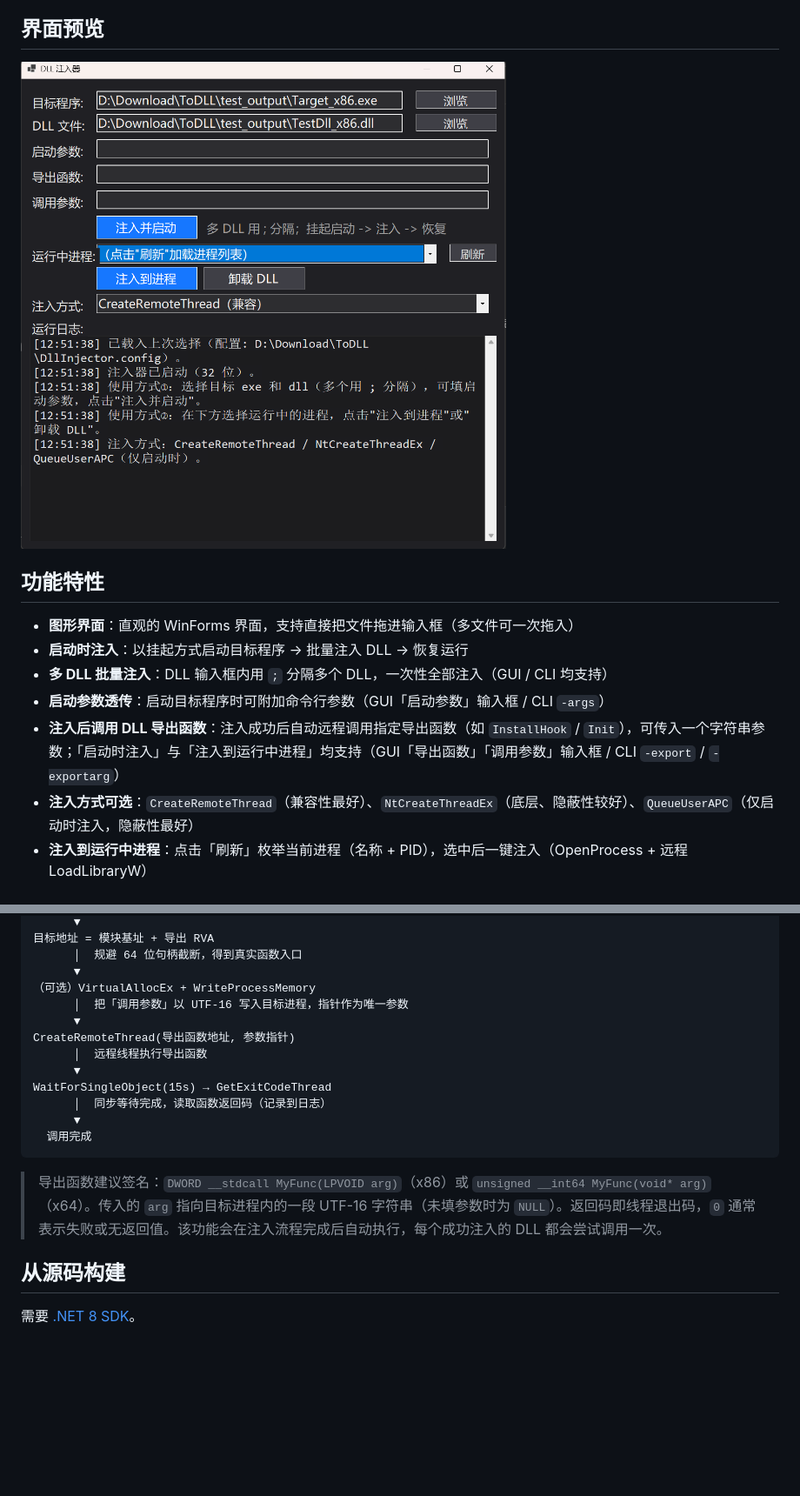
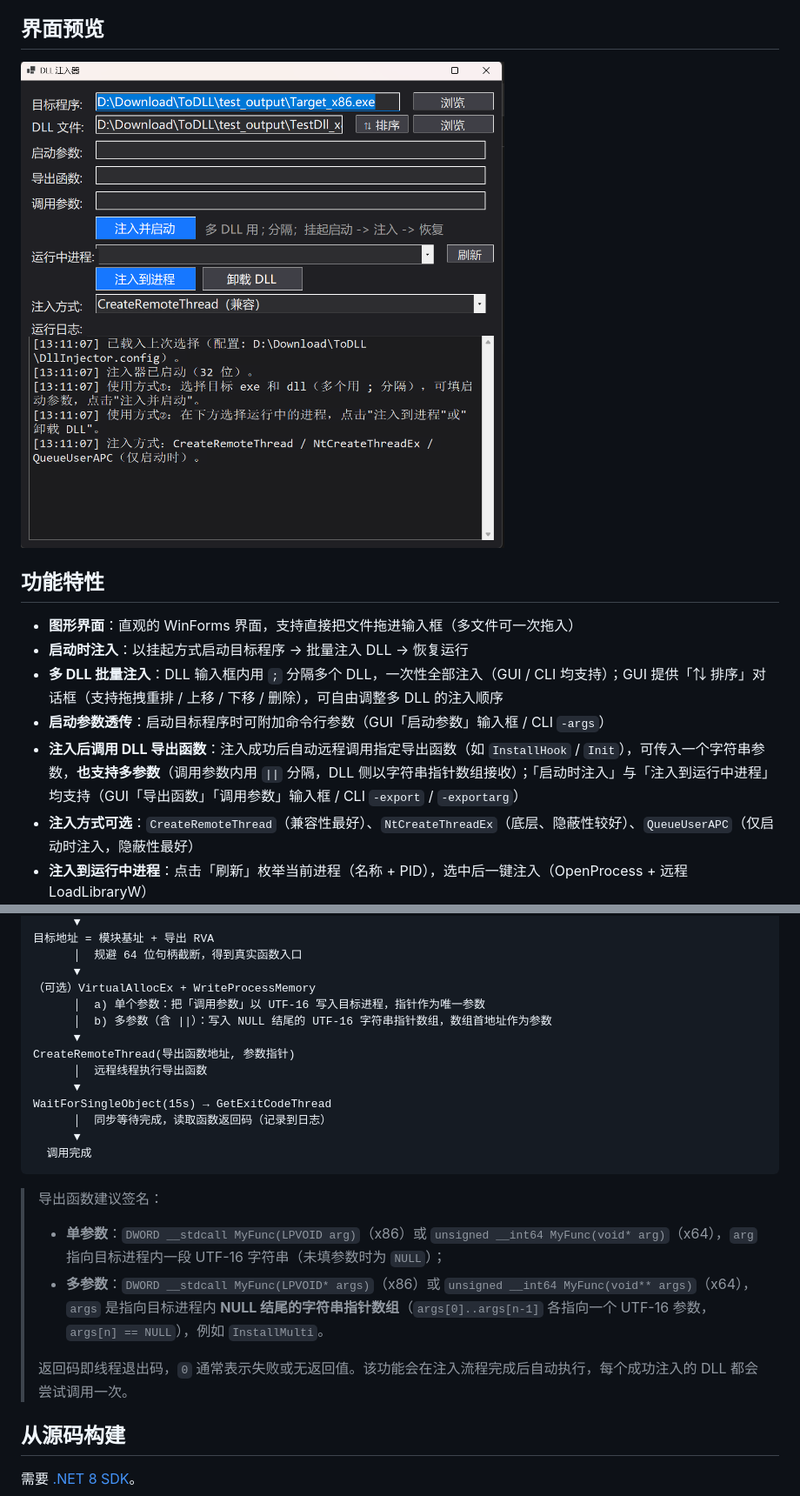
Before and after one commit to isTurn/DllInjectorTest, a Markdown page: README.md, 2 parts joined by grey strips. Shown: that part at 87% size. GitHub-like rendering; pictures changed too: screenshot.png; blank space fills up the shorter version.

````diff
--- a/README.md
+++ b/README.md
@@ -17,9 +17,9 @@
 
 - **图形界面**：直观的 WinForms 界面，支持直接把文件拖进输入框（多文件可一次拖入）
 - **启动时注入**：以挂起方式启动目标程序 → 批量注入 DLL → 恢复运行
-- **多 DLL 批量注入**：DLL 输入框内用 `;` 分隔多个 DLL，一次性全部注入（GUI / CLI 均支持）
+- **多 DLL 批量注入**：DLL 输入框内用 `;` 分隔多个 DLL，一次性全部注入（GUI / CLI 均支持）；GUI 提供「⇅ 排序」对话框（支持拖拽重排 / 上移 / 下移 / 删除），可自由调整多 DLL 的注入顺序
 - **启动参数透传**：启动目标程序时可附加命令行参数（GUI「启动参数」输入框 / CLI `-args`）
-- **注入后调用 DLL 导出函数**：注入成功后自动远程调用指定导出函数（如 `InstallHook` / `Init`），可传入一个字符串参数；「启动时注入」与「注入到运行中进程」均支持（GUI「导出函数」「调用参数」输入框 / CLI `-export` / `-exportarg`）
+- **注入后调用 DLL 导出函数**：注入成功后自动远程调用指定导出函数（如 `InstallHook` / `Init`），可传入一个字符串参数，**也支持多参数**（调用参数内用 `||` 分隔，DLL 侧以字符串指针数组接收）；「启动时注入」与「注入到运行中进程」均支持（GUI「导出函数」「调用参数」输入框 / CLI `-export` / `-exportarg`）
 - **注入方式可选**：`CreateRemoteThread`（兼容性最好）、`NtCreateThreadEx`（底层、隐蔽性较好）、`QueueUserAPC`（仅启动时注入，隐蔽性最好）
 - **注入到运行中进程**：点击「刷新」枚举当前进程（名称 + PID），选中后一键注入（OpenProcess + 远程 LoadLibraryW）
 - **卸载已注入 DLL**：从目标进程远程调用 FreeLibrary，实现注入 / 卸载闭环
@@ -163,7 +165,8 @@ PeHelper.GetExportRva(dllPath, funcName)
       │  规避 64 位句柄截断，得到真实函数入口
       ▼
 （可选）VirtualAllocEx + WriteProcessMemory
-      │  把「调用参数」以 UTF-16 写入目标进程，指针作为唯一参数
+      │  a) 单个参数：把「调用参数」以 UTF-16 写入目标进程，指针作为唯一参数
+      │  b) 多参数（含 ||）：写入 NULL 结尾的 UTF-16 字符串指针数组，数组首地址作为参数
       ▼
 CreateRemoteThread(导出函数地址, 参数指针)
       │  远程线程执行导出函数
@@ -174,7 +177,11 @@ WaitForSingleObject(15s) → GetExitCodeThread
   调用完成
 ```
 
-> 导出函数建议签名：`DWORD __stdcall MyFunc(LPVOID arg)`（x86）或 `unsigned __int64 MyFunc(void* arg)`（x64）。传入的 `arg` 指向目标进程内的一段 UTF-16 字符串（未填参数时为 `NULL`）。返回码即线程退出码，`0` 通常表示失败或无返回值。该功能会在注入流程完成后自动执行，每个成功注入的 DLL 都会尝试调用一次。
+> 导出函数建议签名：
+> - **单参数**：`DWORD __stdcall MyFunc(LPVOID arg)`（x86）或 `unsigned __int64 MyFunc(void* arg)`（x64），`arg` 指向目标进程内一段 UTF-16 字符串（未填参数时为 `NULL`）；
+> - **多参数**：`DWORD __stdcall MyFunc(LPVOID* args)`（x86）或 `unsigned __int64 MyFunc(void** args)`（x64），`args` 是指向目标进程内 **NULL 结尾的字符串指针数组**（`args[0]..args[n-1]` 各指向一个 UTF-16 参数，`args[n] == NULL`），例如 `InstallMulti`。
+>
+> 返回码即线程退出码，`0` 通常表示失败或无返回值。该功能会在注入流程完成后自动执行，每个成功注入的 DLL 都会尝试调用一次。
 
 ## 从源码构建
 
````
Also changed, not shown: other parts of README.md (+8 -6 lines), CHANGELOG.md (+2 -0 lines), docs/screenshot.png, 5 other files.
